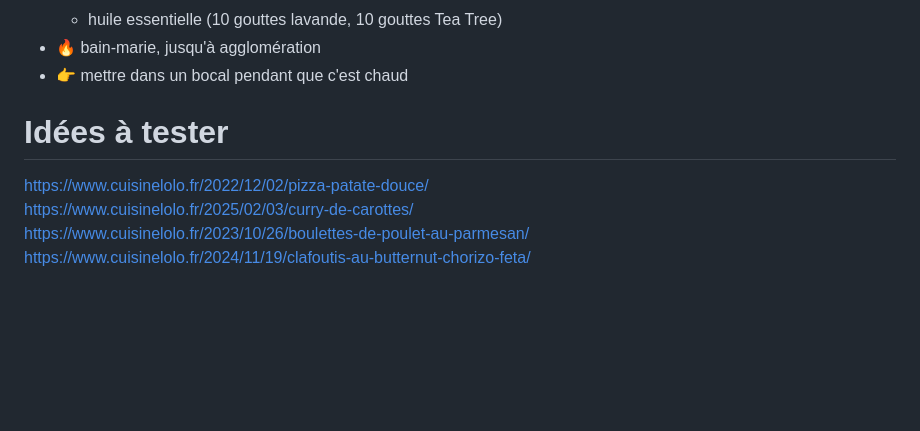
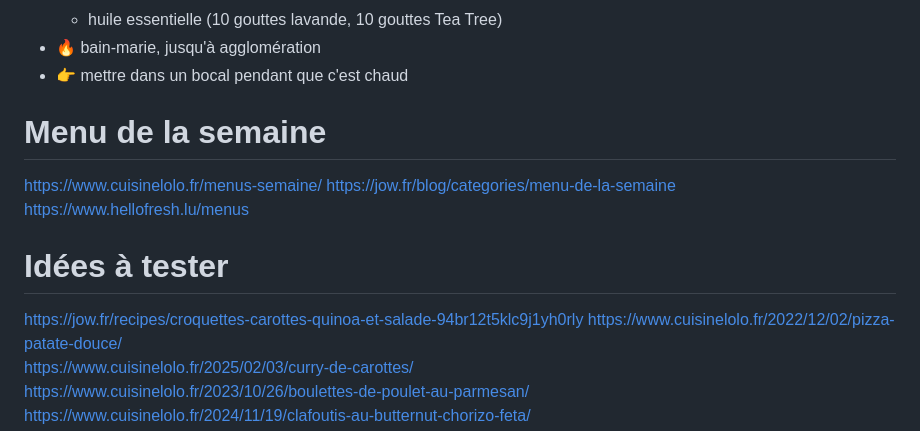
Before and after one commit to Iron-Wolf/Iron-Wolf.github.io, a Markdown page: recipe/README.md, the part around the change. GitHub-like rendering; folded sections open; blank space fills up the shorter version.

```diff
--- a/recipe/README.md
+++ b/recipe/README.md
@@ -212,8 +212,14 @@
 
 </details>
 
+# Menu de la semaine
+https://www.cuisinelolo.fr/menus-semaine/
+https://jow.fr/blog/categories/menu-de-la-semaine
+https://www.hellofresh.lu/menus
+
 
 # Idées à tester
+https://jow.fr/recipes/croquettes-carottes-quinoa-et-salade-94br12t5klc9j1yh0rly
 https://www.cuisinelolo.fr/2022/12/02/pizza-patate-douce/
 https://www.cuisinelolo.fr/2025/02/03/curry-de-carottes/
 https://www.cuisinelolo.fr/2023/10/26/boulettes-de-poulet-au-parmesan/
```
